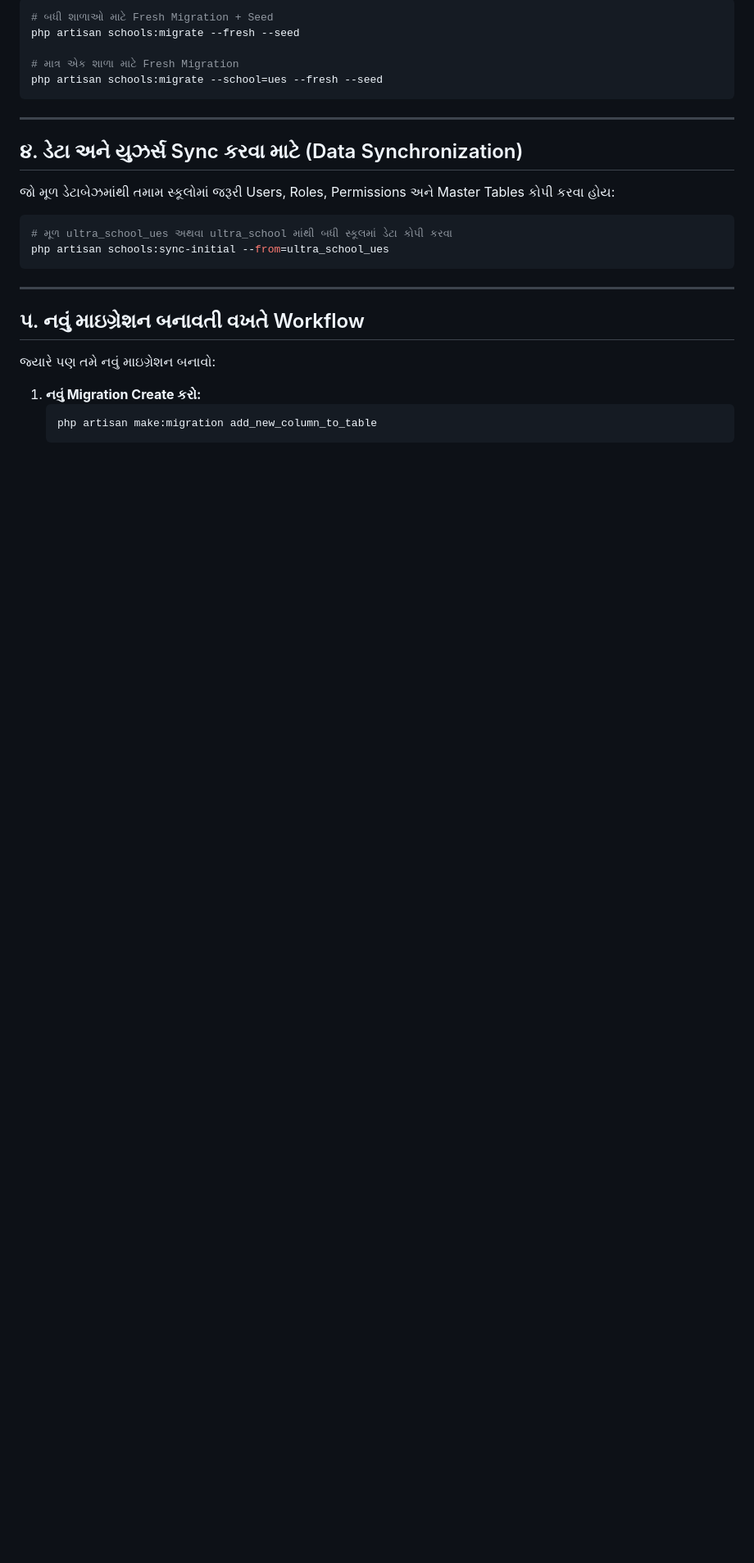
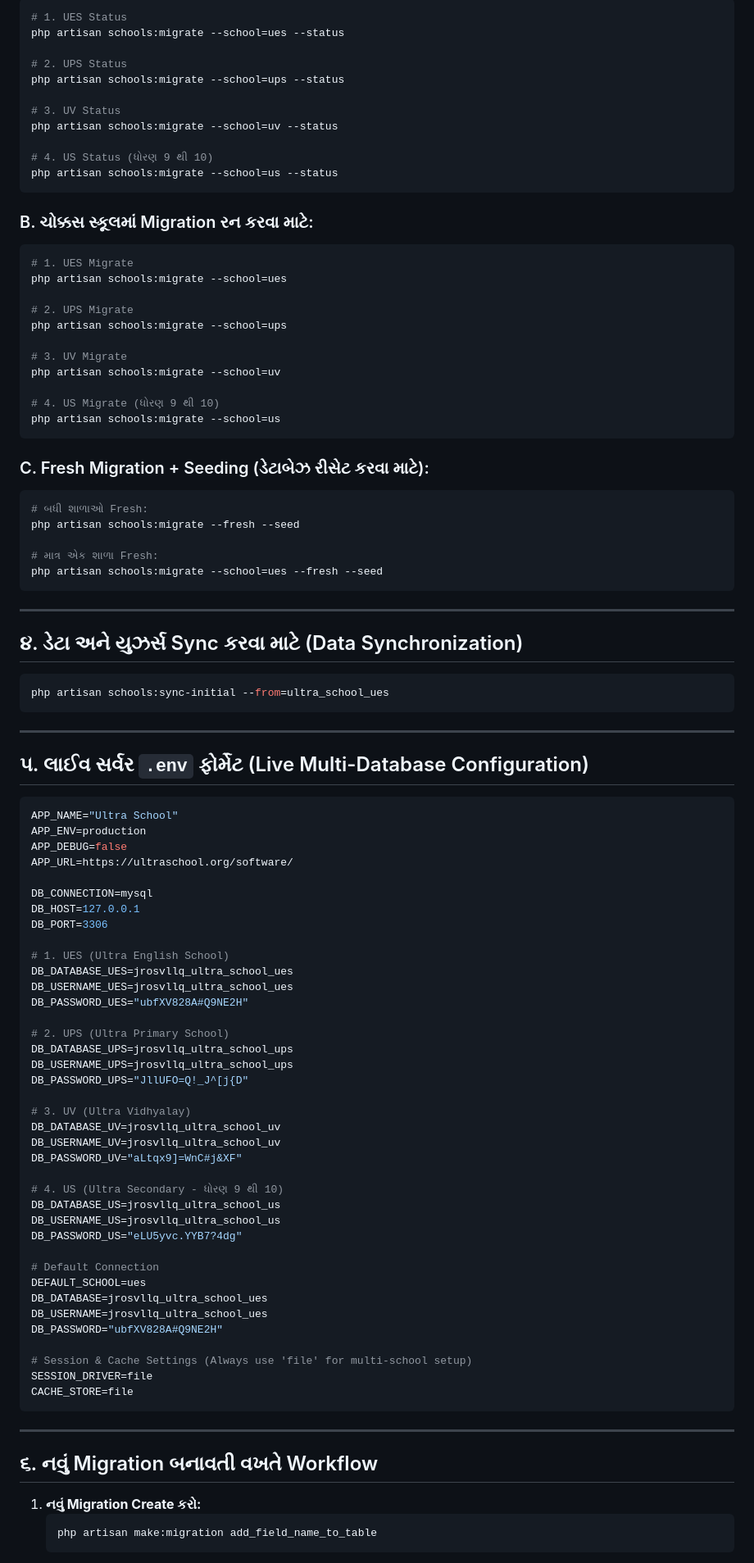
Before and after one commit to ocean-jaygajipara/Ultra-School, a Markdown page: MIGRATION_GUIDE.md, the part around one of its changes. Shown at 82% size. Rendered like a GitHub page; blank space fills up the shorter version.

Commit message:
docs: update MIGRATION_GUIDE.md with latest migration steps

````diff
--- a/MIGRATION_GUIDE.md
+++ b/MIGRATION_GUIDE.md
@@ -69,29 +50,98 @@ php artisan schools:migrate --school=uv
 ```bash
-# બધી શાળાઓ માટે Fresh Migration + Seed
+# 1. UES Status
+php artisan schools:migrate --school=ues --status
+
+# 2. UPS Status
+php artisan schools:migrate --school=ups --status
+
+# 3. UV Status
+php artisan schools:migrate --school=uv --status
+
+# 4. US Status (ધોરણ 9 થી 10)
+php artisan schools:migrate --school=us --status
+```
+
+### B. ચોક્કસ સ્કૂલમાં Migration રન કરવા માટે:
+```bash
+# 1. UES Migrate
+php artisan schools:migrate --school=ues
+
+# 2. UPS Migrate
+php artisan schools:migrate --school=ups
+
+# 3. UV Migrate
+php artisan schools:migrate --school=uv
+
+# 4. US Migrate (ધોરણ 9 થી 10)
+php artisan schools:migrate --school=us
+```
+
+### C. Fresh Migration + Seeding (ડેટાબેઝ રીસેટ કરવા માટે):
+```bash
+# બધી શાળાઓ Fresh:
 php artisan schools:migrate --fresh --seed
 
-# માત્ર એક શાળા માટે Fresh Migration
+# માત્ર એક શાળા Fresh:
 php artisan schools:migrate --school=ues --fresh --seed
 ```
 
 ---
 
 ## ૪. ડેટા અને યુઝર્સ Sync કરવા માટે (Data Synchronization)
-
-જો મૂળ ડેટાબેઝમાંથી તમામ સ્કૂલોમાં જરૂરી Users, Roles, Permissions અને Master Tables કોપી કરવા હોય:
-
 ```bash
-# મૂળ ultra_school_ues અથવા ultra_school માંથી બધી સ્કૂલમાં ડેટા કોપી કરવા
 php artisan schools:sync-initial --from=ultra_school_ues
 ```
 
 ---
 
-## ૫. નવું માઇગ્રેશન બનાવતી વખતે Workflow
+## ૫. લાઈવ સર્વર `.env` ફોર્મેટ (Live Multi-Database Configuration)
 
-જ્યારે પણ તમે નવું માઇગ્રેશન બનાવો:
+```env
+APP_NAME="Ultra School"
+APP_ENV=production
+APP_DEBUG=false
+APP_URL=https://ultraschool.org/software/
+
+DB_CONNECTION=mysql
+DB_HOST=127.0.0.1
+DB_PORT=3306
+
+# 1. UES (Ultra English School)
+DB_DATABASE_UES=jrosvllq_ultra_school_ues
+DB_USERNAME_UES=jrosvllq_ultra_school_ues
+DB_PASSWORD_UES="ubfXV828A#Q9NE2H"
+
+# 2. UPS (Ultra Primary School)
+DB_DATABASE_UPS=jrosvllq_ultra_school_ups
+DB_USERNAME_UPS=jrosvllq_ultra_school_ups
+DB_PASSWORD_UPS="JllUFO=Q!_J^[j{D"
+
+# 3. UV (Ultra Vidhyalay)
+DB_DATABASE_UV=jrosvllq_ultra_school_uv
+DB_USERNAME_UV=jrosvllq_ultra_school_uv
+DB_PASSWORD_UV="aLtqx9]=WnC#j&XF"
+
+# 4. US (Ultra Secondary - ધોરણ 9 થી 10)
+DB_DATABASE_US=jrosvllq_ultra_school_us
+DB_USERNAME_US=jrosvllq_ultra_school_us
+DB_PASSWORD_US="eLU5yvc.YYB7?4dg"
+
+# Default Connection
+DEFAULT_SCHOOL=ues
+DB_DATABASE=jrosvllq_ultra_school_ues
+DB_USERNAME=jrosvllq_ultra_school_ues
+DB_PASSWORD="ubfXV828A#Q9NE2H"
+
+# Session & Cache Settings (Always use 'file' for multi-school setup)
+SESSION_DRIVER=file
+CACHE_STORE=file
+```
+
+---
+
+## ૬. નવું Migration બનાવતી વખતે Workflow
 
 1. **નવું Migration Create કરો:**
    ```bash
-   php artisan make:migration add_new_column_to_table
+   php artisan make:migration add_field_name_to_table
    ```
````
Also changed, not shown: other parts of MIGRATION_GUIDE.md (+29 -60 lines).
